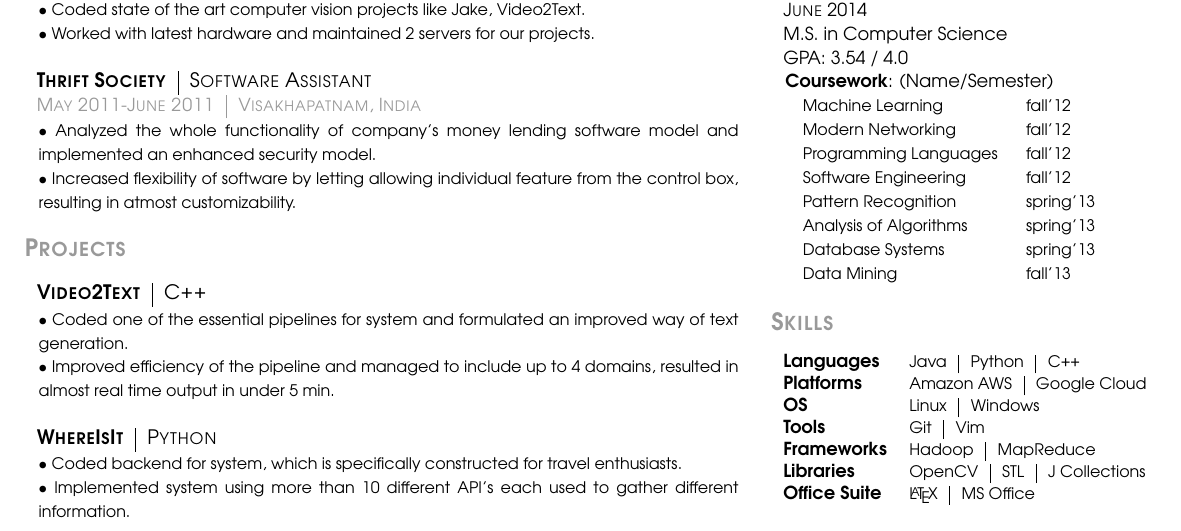
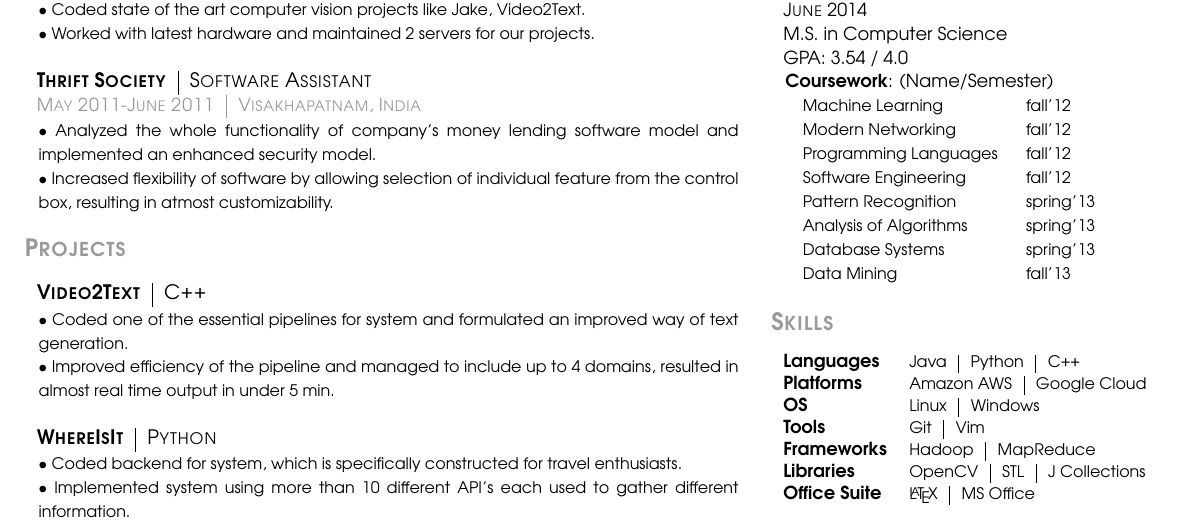
Before and after one commit to sbondada/LaTeX2Do, a LaTeX CV (Resume/Double_column/Resume.tex): part of the page, cut so that both start at the same text. Compiled offline with pdfLaTeX.

Commit message:
modified the gramatical mistake in trift society work experience

```diff
--- a/Resume/Double_column/Resume.tex
+++ b/Resume/Double_column/Resume.tex
@@ -68,7 +68,7 @@
         \begin{adjustwidth}{7pt}{0pt}
             {\footnotesize $\bullet$ Analyzed the whole functionality of company's money lending software model and implemented an enhanced security
             model.\\
-        $\bullet$ Increased flexibility of software by letting allowing individual feature from the control box, resulting in atmost
+        $\bullet$ Increased flexibility of software by allowing selection of individual feature from the control box, resulting in atmost
     customizability.}\\
         \end{adjustwidth}
         \textcolor{light-gray}{\textbf{\large P\textsc{rojects}}}
```
